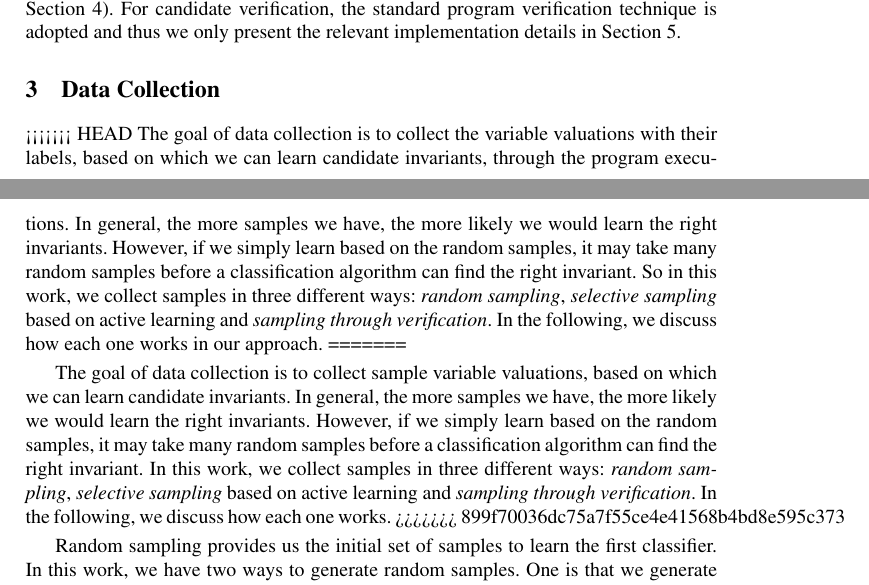
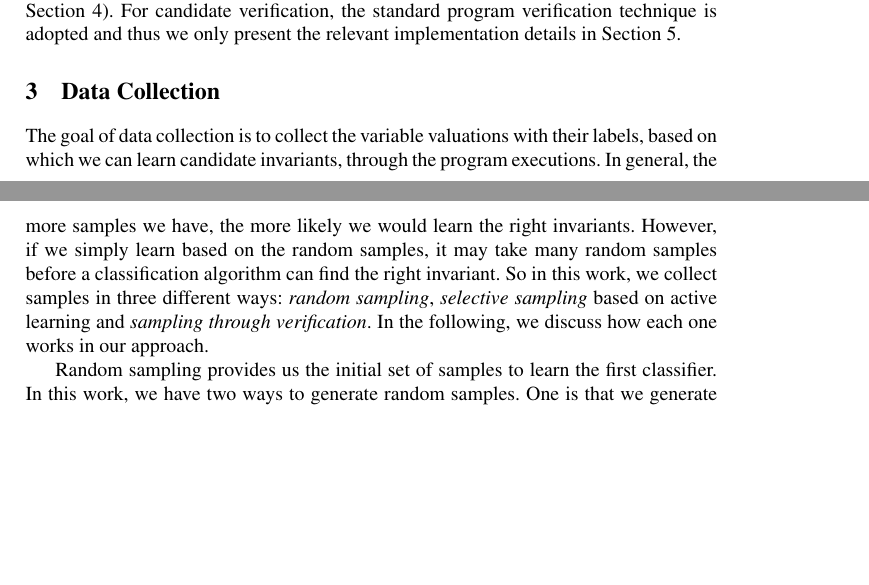
Before and after one commit to IIFrm/Invariant-Generation, a LaTeX thesis (paper.tex, which reads sampling.tex): two parts of pages 6 and 7 of 19 before the commit and two parts of pages 6 and 7 of 18 after it, joined at a grey line, cut so that both start at the same text, the shorter picture padded with empty space. Compiled offline with pdfLaTeX.

Commit message:
remove merge conflict

```diff
--- a/sampling.tex
+++ b/sampling.tex
@@ -3,16 +3,11 @@
 %\section{Sampling} % (fold)
 \section{Data Collection} % (fold)
 \label{sec:sampling}
-<<<<<<< HEAD
 The goal of data collection is  to collect the variable valuations with their labels, based on which we can learn candidate invariants, through the program executions.
 In general, the more samples we have, the more likely we would learn the right invariants.
 However, if we simply learn based on the random samples, it may take many random samples before a classification algorithm can find the right invariant.
 So in this work, we collect samples in three different ways: \emph{random sampling}, \emph{selective sampling} based on active learning and \emph{sampling through verification}.
 In the following, we discuss how each one works in our approach.
-=======
-
-The goal of data collection is to collect sample variable valuations, based on which we can learn candidate invariants. In general, the more samples we have, the more likely we would learn the right invariants. However, if we simply learn based on the random samples, it may take many random samples before a classification algorithm can find the right invariant. In this work, we collect samples in three different ways: \emph{random sampling}, \emph{selective sampling} based on active learning and \emph{sampling through verification}. In the following, we discuss how each one works.
->>>>>>> 899f70036dc75a7f55ce4e41568b4bd8e595c373
 
 %Sampling is non-trivial in automatic loop invariant inference,
 %because we need to obtain samples that are helpful for invariant candidate generation and refinement.
```
